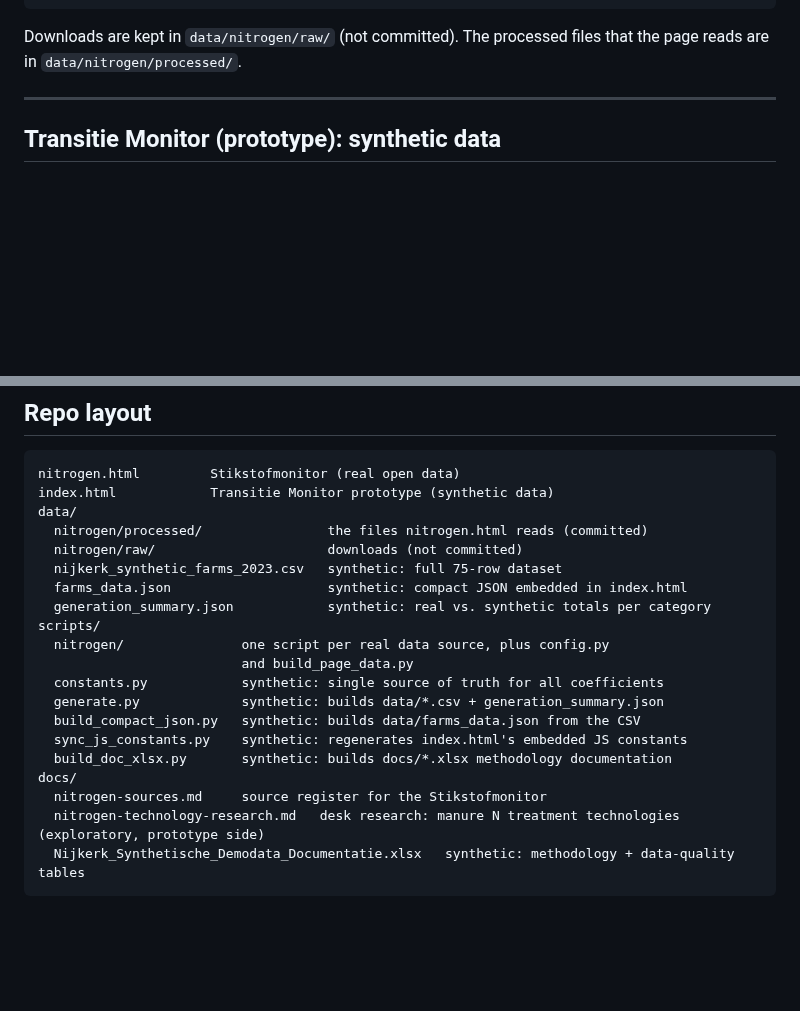
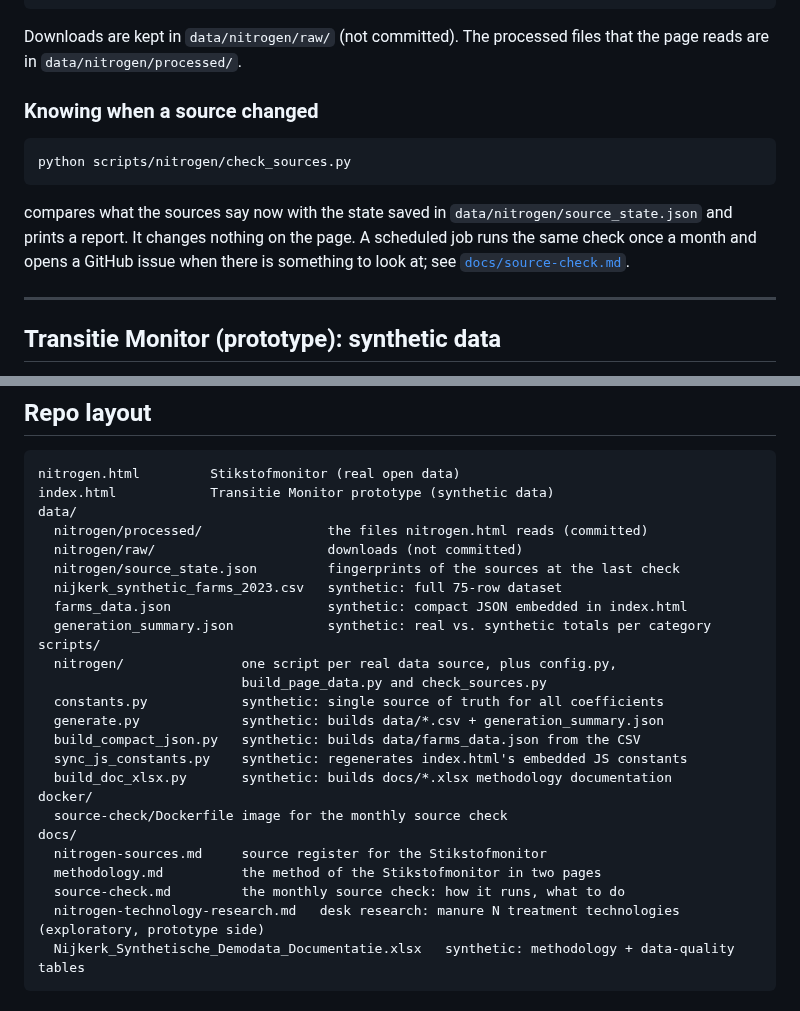
Before and after one commit to Elcebir71/nijkerk-transition-monitor, a Markdown page: README.md, 2 parts joined by grey strips. Drawn GitHub-style; blank space fills up the shorter version.

````diff
--- a/README.md
+++ b/README.md
@@ -80,6 +80,18 @@ python scripts/nitrogen/build_page_data.py         # bundles everything for nitr
 
 Downloads are kept in `data/nitrogen/raw/` (not committed). The processed
 files that the page reads are in `data/nitrogen/processed/`.
+
+### Knowing when a source changed
+
+```bash
+python scripts/nitrogen/check_sources.py
+```
+
+compares what the sources say now with the state saved in
+`data/nitrogen/source_state.json` and prints a report. It changes nothing
+on the page. A scheduled job runs the same check once a month and opens a
+GitHub issue when there is something to look at; see
+[`docs/source-check.md`](docs/source-check.md).
 
 ---
 
@@ -168,19 +180,24 @@ index.html            Transitie Monitor prototype (synthetic data)
 data/
   nitrogen/processed/                the files nitrogen.html reads (committed)
   nitrogen/raw/                      downloads (not committed)
+  nitrogen/source_state.json         fingerprints of the sources at the last check
   nijkerk_synthetic_farms_2023.csv   synthetic: full 75-row dataset
   farms_data.json                    synthetic: compact JSON embedded in index.html
   generation_summary.json            synthetic: real vs. synthetic totals per category
 scripts/
-  nitrogen/               one script per real data source, plus config.py
-                          and build_page_data.py
+  nitrogen/               one script per real data source, plus config.py,
+                          build_page_data.py and check_sources.py
   constants.py            synthetic: single source of truth for all coefficients
   generate.py             synthetic: builds data/*.csv + generation_summary.json
   build_compact_json.py   synthetic: builds data/farms_data.json from the CSV
   sync_js_constants.py    synthetic: regenerates index.html's embedded JS constants
   build_doc_xlsx.py       synthetic: builds docs/*.xlsx methodology documentation
+docker/
+  source-check/Dockerfile image for the monthly source check
 docs/
   nitrogen-sources.md     source register for the Stikstofmonitor
+  methodology.md          the method of the Stikstofmonitor in two pages
+  source-check.md         the monthly source check: how it runs, what to do
   nitrogen-technology-research.md   desk research: manure N treatment technologies (exploratory, prototype side)
   Nijkerk_Synthetische_Demodata_Documentatie.xlsx   synthetic: methodology + data-quality tables
 ```
````
Also changed, not shown: docs/methodology.md (+4 -0 lines), docs/source-check.md (added, +251 -0 lines).
